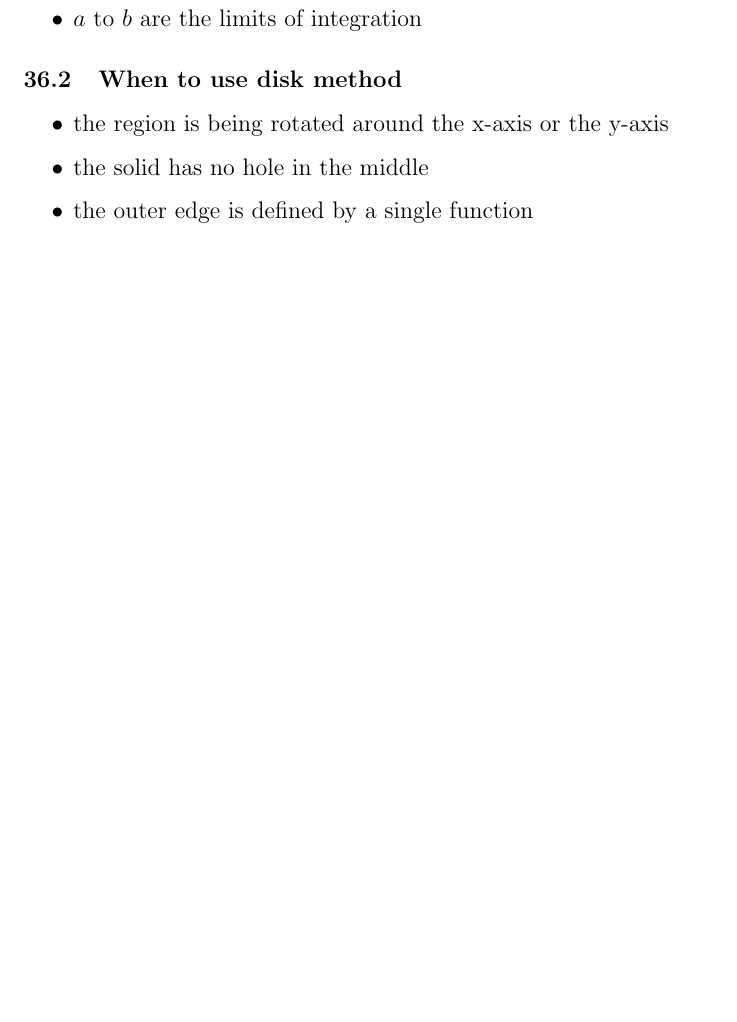
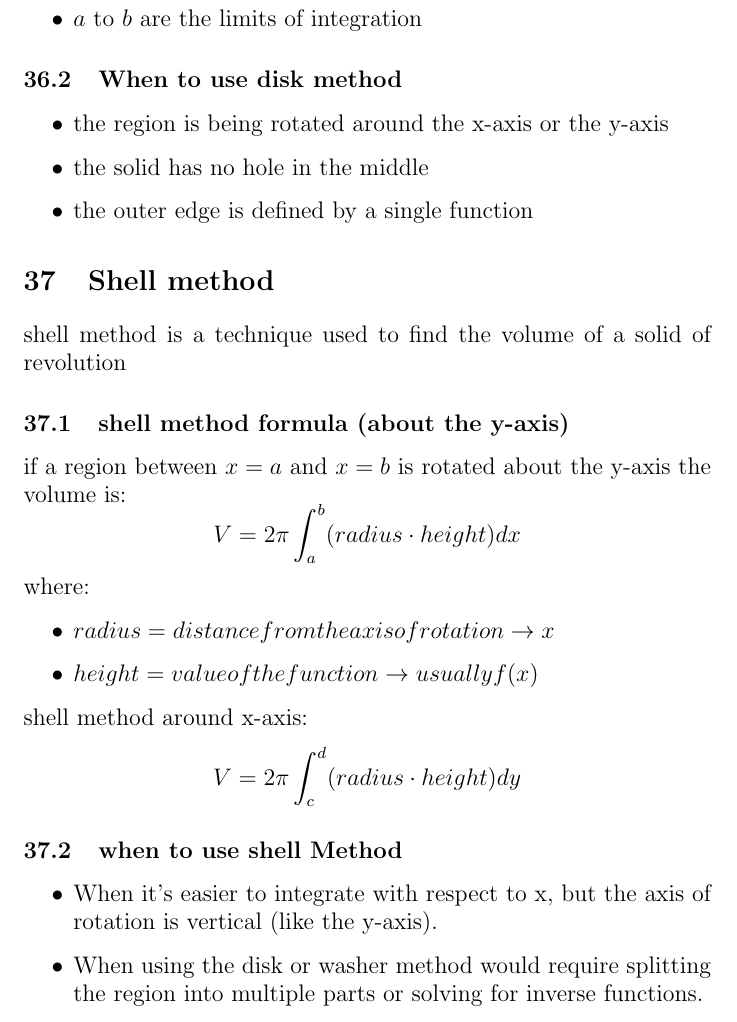
Before and after one commit to Asumie-code/book_projects, a LaTeX document (books/math/college_calculus_Ap_summary.tex): part of page 26 of 31 before the commit and part of page 26 of 32 after it, cut so that both start at the same text, the shorter picture padded with empty space. Compiled offline with pdfLaTeX.

Commit message:
latex: shell method

```diff
--- a/books/math/college_calculus_Ap_summary.tex
+++ b/books/math/college_calculus_Ap_summary.tex
@@ -517,6 +517,23 @@
                                 \item the solid has no hole in the middle
                                 \item the outer edge is defined by a single function
                             \end{itemize}
+                \section{Shell method}
+                            shell method is a technique used to find the volume of a solid of revolution
+                            \subsection{shell method formula (about the y-axis)}
+                                if a region between \(x = a\) and \(x = b\) is rotated about the y-axis the volume is:
+                                    \[V = 2\pi \int_{a}^{b} (radius \cdot height) dx\]
+                                where:
+                                \begin{itemize}
+                                    \item \(radius = distance from the axis of rotation \rightarrow x\)
+                                    \item \(height = value of the function \rightarrow usually f(x)\)
+                                \end{itemize}
+                                shell method around x-axis:
+                                        \[V = 2\pi \int_{c}^{d} (radius \cdot height) dy\]
+                            \subsection{when to use shell Method}
+                            \begin{itemize}
+                                \item When it's easier to integrate with respect to x, but the axis of rotation is vertical (like the y-axis).
+                                \item When using the disk or washer method would require splitting the region into multiple parts or solving for inverse functions.
+                            \end{itemize}
                 \section{Integration by parts}
                             Integration by parts is used to find the integral of products:
                             \[\int u(x)v'(x)dx = u(x)v(x) - \int u'(x)v(x)dx \]
```
